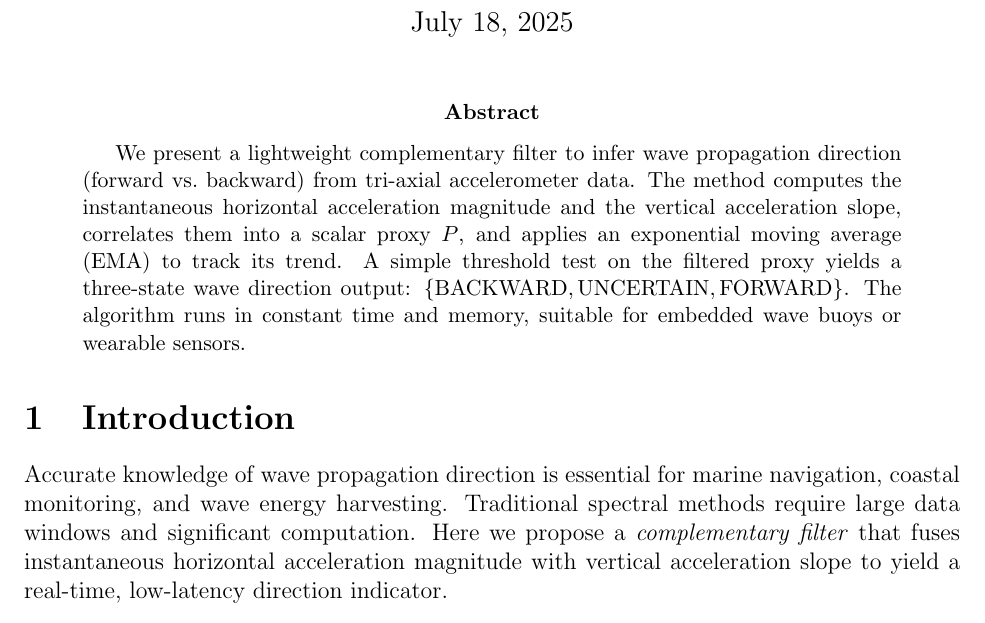
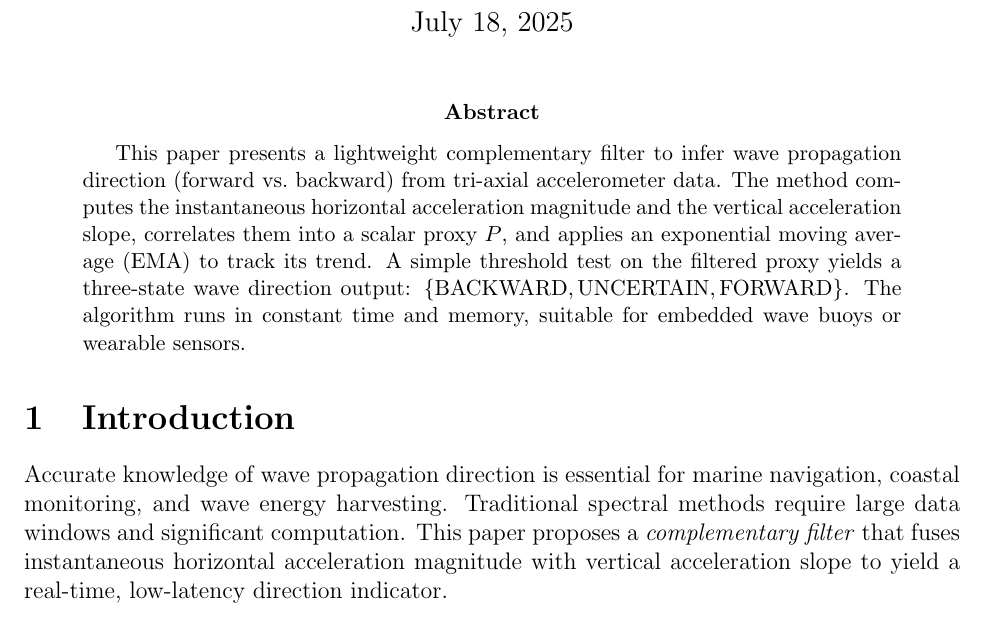
Before and after one commit to bareboat-necessities/bbn-wave-period-esp32, a LaTeX paper (bbn_wave_freq_m5atomS3/doc/wave_dir_detector.tex): part of page 1 of 4, cut so that both start at the same text. Compiled offline with pdfLaTeX.

Commit message:
Update wave_dir_detector.tex

```diff
--- a/bbn_wave_freq_m5atomS3/doc/wave_dir_detector.tex
+++ b/bbn_wave_freq_m5atomS3/doc/wave_dir_detector.tex
@@ -12,11 +12,11 @@
 \maketitle
 
 \begin{abstract}
-We present a lightweight complementary filter to infer wave propagation direction (forward vs.\ backward) from tri‐axial accelerometer data.  The method computes the instantaneous horizontal acceleration magnitude and the vertical acceleration slope, correlates them into a scalar proxy \(P\), and applies an exponential moving average (EMA) to track its trend.  A simple threshold test on the filtered proxy yields a three‐state wave direction output: \(\{\text{BACKWARD},\text{UNCERTAIN},\text{FORWARD}\}\).  The algorithm runs in constant time and memory, suitable for embedded wave buoys or wearable sensors.
+This paper presents a lightweight complementary filter to infer wave propagation direction (forward vs.\ backward) from tri‐axial accelerometer data.  The method computes the instantaneous horizontal acceleration magnitude and the vertical acceleration slope, correlates them into a scalar proxy \(P\), and applies an exponential moving average (EMA) to track its trend.  A simple threshold test on the filtered proxy yields a three‐state wave direction output: \(\{\text{BACKWARD},\text{UNCERTAIN},\text{FORWARD}\}\).  The algorithm runs in constant time and memory, suitable for embedded wave buoys or wearable sensors.
 \end{abstract}
 
 \section{Introduction}
-Accurate knowledge of wave propagation direction is essential for marine navigation, coastal monitoring, and wave energy harvesting.  Traditional spectral methods require large data windows and significant computation.  Here we propose a \emph{complementary filter} that fuses instantaneous horizontal acceleration magnitude with vertical acceleration slope to yield a real‐time, low‐latency direction indicator.
+Accurate knowledge of wave propagation direction is essential for marine navigation, coastal monitoring, and wave energy harvesting.  Traditional spectral methods require large data windows and significant computation. This paper proposes a \emph{complementary filter} that fuses instantaneous horizontal acceleration magnitude with vertical acceleration slope to yield a real‐time, low‐latency direction indicator.
 
 \section{Physical Principle}
 For a pure sinusoidal surface wave propagating along the \(Y\)–axis, the acceleration components measured by an IMU are:
```
